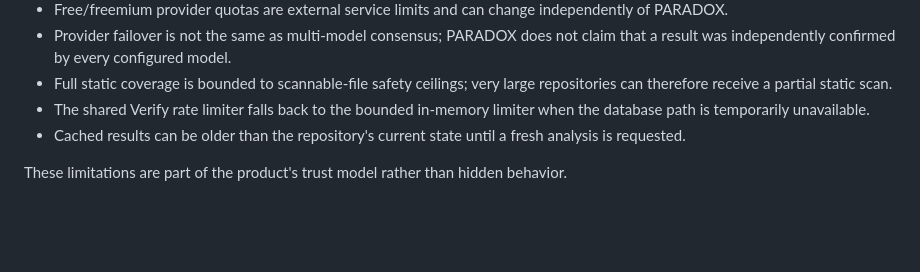
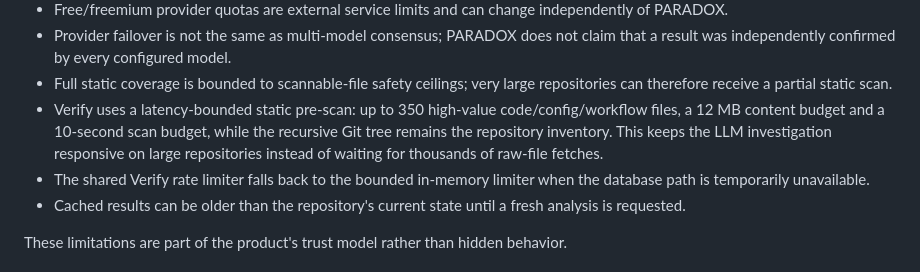
Before and after one commit to PRADHUMAN-SINGH-1/paradox, a Markdown page: README.md, the part around the change. GitHub-like rendering; blank space fills up the shorter version.

Commit message:
Document latency-bounded Verify scanning

```diff
--- a/README.md
+++ b/README.md
@@ -927,6 +927,7 @@ PARADOX is intentionally bounded.
 - Free/freemium provider quotas are external service limits and can change independently of PARADOX.
 - Provider failover is not the same as multi-model consensus; PARADOX does not claim that a result was independently confirmed by every configured model.
 - Full static coverage is bounded to scannable-file safety ceilings; very large repositories can therefore receive a partial static scan.
+- Verify uses a latency-bounded static pre-scan: up to 350 high-value code/config/workflow files, a 12 MB content budget and a 10-second scan budget, while the recursive Git tree remains the repository inventory. This keeps the LLM investigation responsive on large repositories instead of waiting for thousands of raw-file fetches.
 - The shared Verify rate limiter falls back to the bounded in-memory limiter when the database path is temporarily unavailable.
 - Cached results can be older than the repository's current state until a fresh analysis is requested.
 
```
